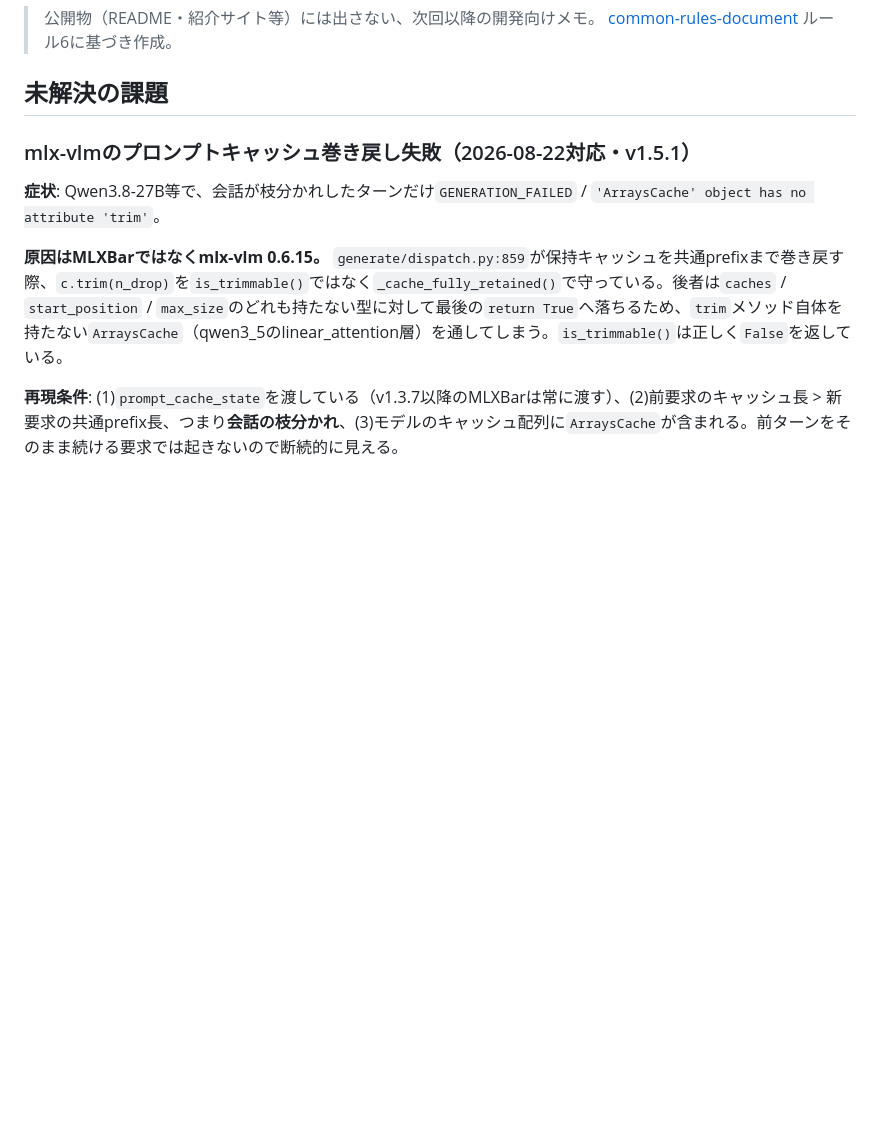
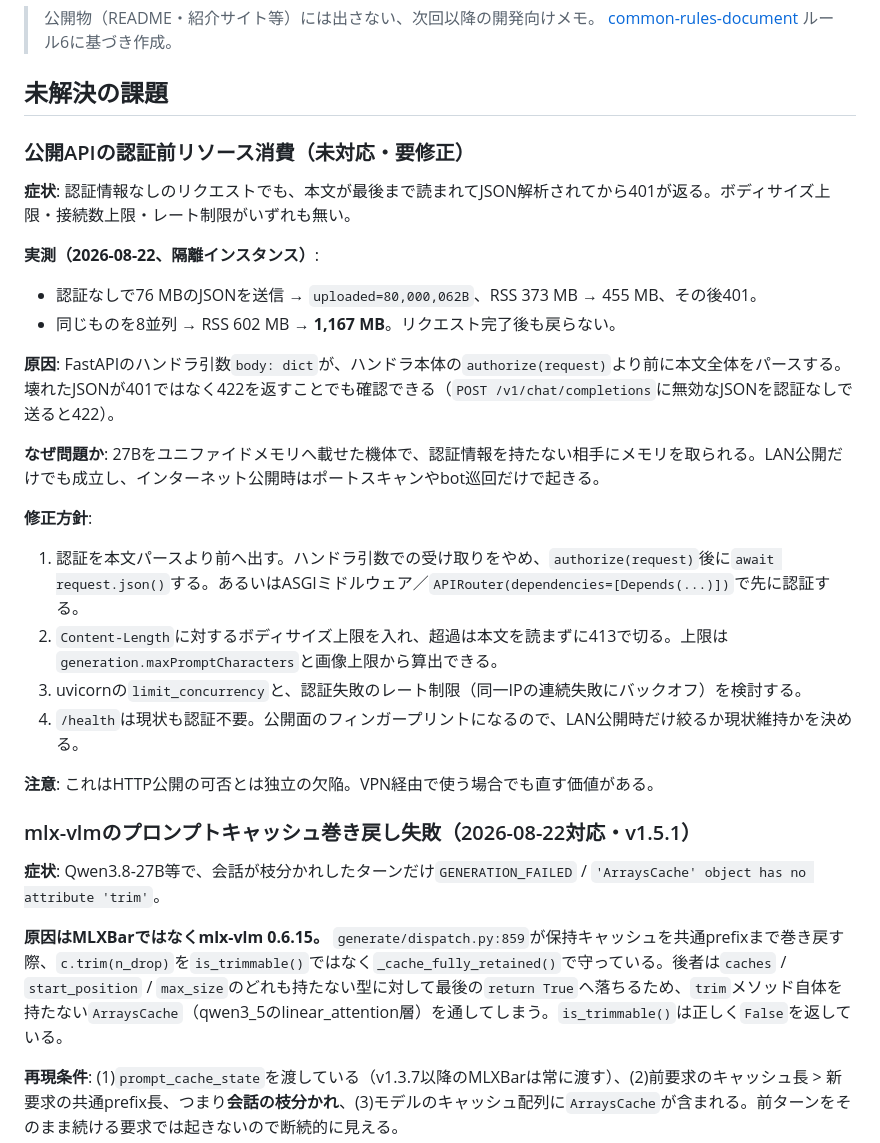
Before and after one commit to oriyu90/mlx-bar, a Markdown page: mlx-bar.md, the part around the change. Drawn GitHub-style; blank space fills up the shorter version.

Commit message:
Record the pre-auth resource consumption issue as open work
The request body is fully read and parsed before authorize() runs, with
no body size limit, connection limit, or rate limit. Measured: 8
concurrent unauthenticated 76MB requests took the coordinator from
602MB to 1167MB RSS and it did not come back.

Co-Authored-By: Claude Opus 5 <noreply@anthropic.com>

```diff
--- a/mlx-bar.md
+++ b/mlx-bar.md
@@ -4,6 +4,26 @@
 > [common-rules-document](https://github.com/oriyu90/common-rules-document/blob/main/common%20rules.md) ルール6に基づき作成。
 
 ## 未解決の課題
+
+### 公開APIの認証前リソース消費（未対応・要修正）
+
+**症状**: 認証情報なしのリクエストでも、本文が最後まで読まれてJSON解析されてから401が返る。ボディサイズ上限・接続数上限・レート制限がいずれも無い。
+
+**実測（2026-08-22、隔離インスタンス）**:
+- 認証なしで76 MBのJSONを送信 → `uploaded=80,000,062B`、RSS 373 MB → 455 MB、その後401。
+- 同じものを8並列 → RSS 602 MB → **1,167 MB**。リクエスト完了後も戻らない。
+
+**原因**: FastAPIのハンドラ引数`body: dict`が、ハンドラ本体の`authorize(request)`より前に本文全体をパースする。壊れたJSONが401ではなく422を返すことでも確認できる（`POST /v1/chat/completions`に無効なJSONを認証なしで送ると422）。
+
+**なぜ問題か**: 27Bをユニファイドメモリへ載せた機体で、認証情報を持たない相手にメモリを取られる。LAN公開だけでも成立し、インターネット公開時はポートスキャンやbot巡回だけで起きる。
+
+**修正方針**:
+1. 認証を本文パースより前へ出す。ハンドラ引数での受け取りをやめ、`authorize(request)`後に`await request.json()`する。あるいはASGIミドルウェア／`APIRouter(dependencies=[Depends(...)])`で先に認証する。
+2. `Content-Length`に対するボディサイズ上限を入れ、超過は本文を読まずに413で切る。上限は`generation.maxPromptCharacters`と画像上限から算出できる。
+3. uvicornの`limit_concurrency`と、認証失敗のレート制限（同一IPの連続失敗にバックオフ）を検討する。
+4. `/health`は現状も認証不要。公開面のフィンガープリントになるので、LAN公開時だけ絞るか現状維持かを決める。
+
+**注意**: これはHTTP公開の可否とは独立の欠陥。VPN経由で使う場合でも直す価値がある。
 
 ### mlx-vlmのプロンプトキャッシュ巻き戻し失敗（2026-08-22対応・v1.5.1）
 
```
